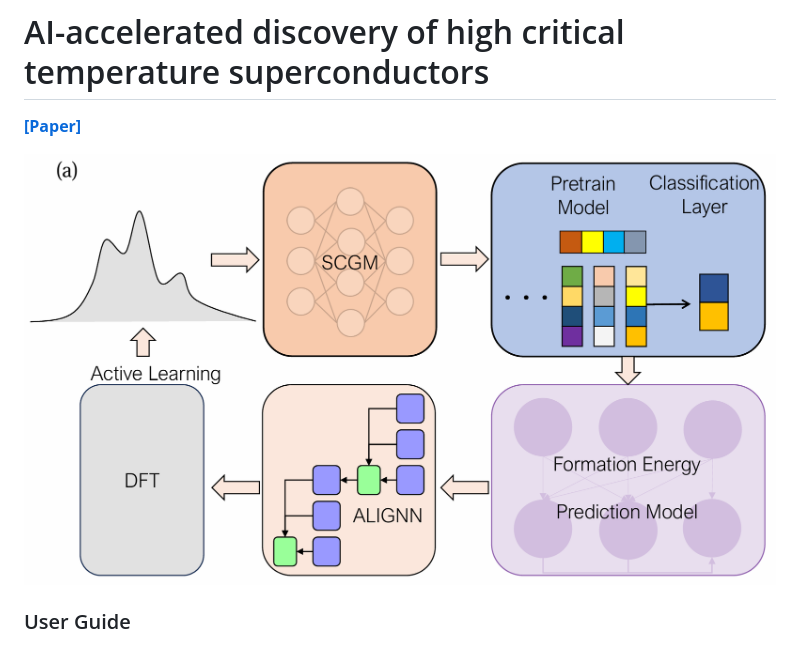
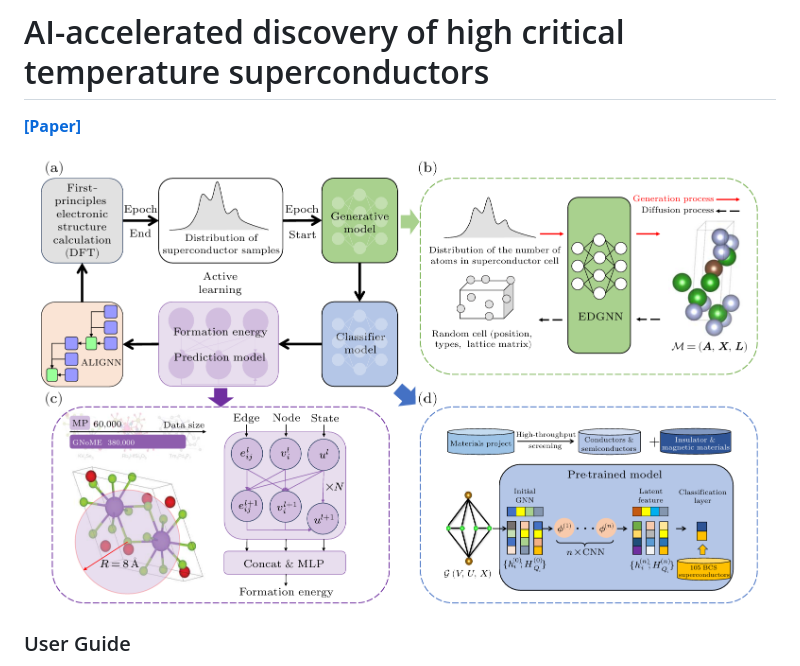
Before and after one commit to xqh19970407/InvDesFlow, a Markdown page: README.md, the part around the change. Rendered like a GitHub page.

```diff
--- a/README.md
+++ b/README.md
@@ -2,7 +2,7 @@
 
 [**[Paper]**](https://cpl.iphy.ac.cn/article/doi/10.1088/0256-307X/42/4/047301)
 
-![Overview](fig/InvDesFlow.png "Overview")
+![Overview](fig/InvDesFlow-CPL.png "Overview")
 
 
 ### User Guide
```
